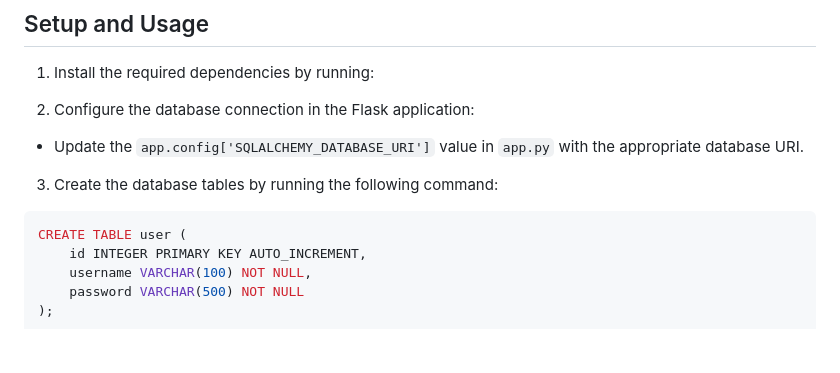
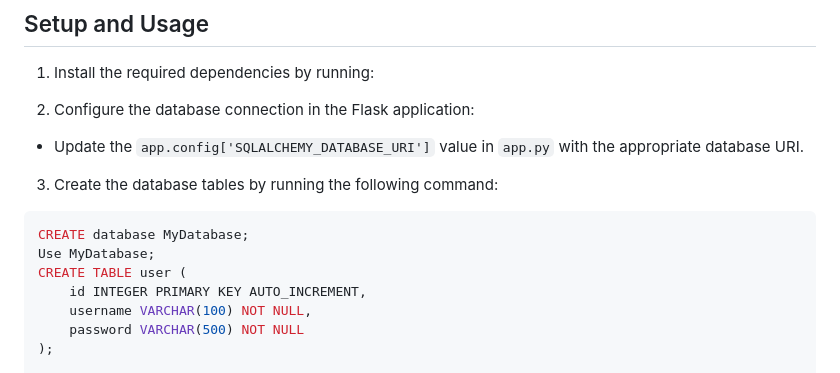
Before and after one commit to aisworya96/recipe_app, a Markdown page: README.md, the part around the change. Drawn GitHub-style; blank space fills up the shorter version.

````diff
--- a/README.md
+++ b/README.md
@@ -64,6 +64,8 @@ This Flask application allows users to create, edit, and delete recipes. Users c
 3. Create the database tables by running the following command:
 
 ```sql
+CREATE database MyDatabase;
+Use MyDatabase;
 CREATE TABLE user (
     id INTEGER PRIMARY KEY AUTO_INCREMENT,
     username VARCHAR(100) NOT NULL,
````
